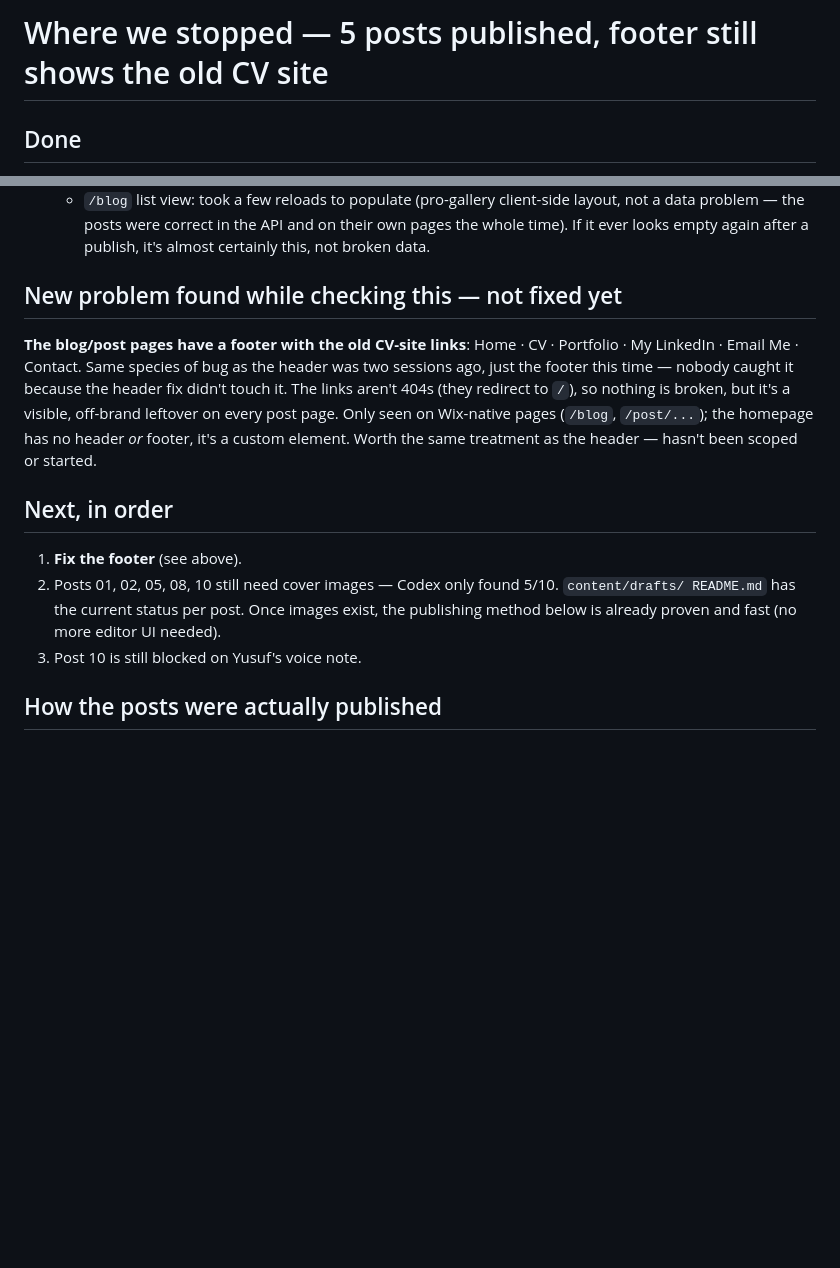
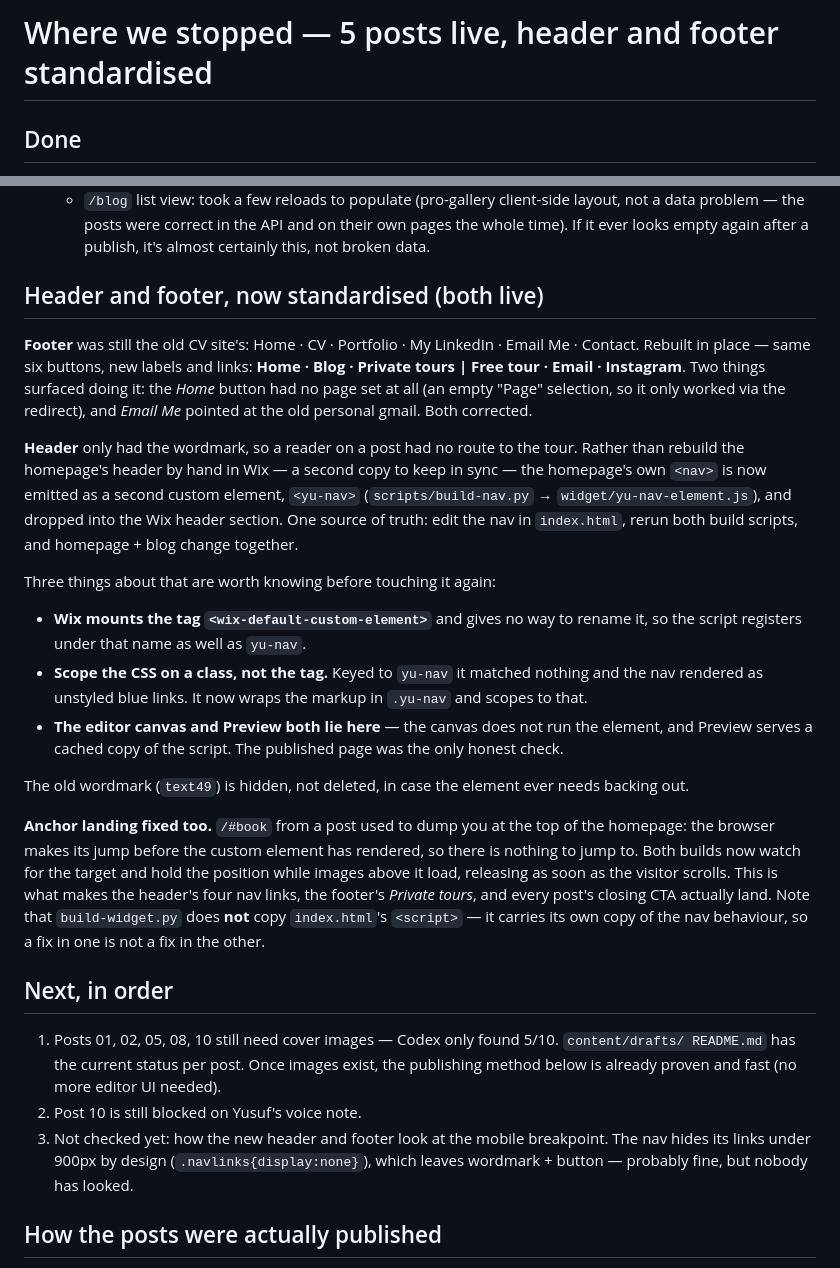
Before and after one commit to fenerszymanski/yusufucuz.com, a Markdown page: content/HANDOFF.md, 2 parts joined by grey strips. Drawn GitHub-style; blank space fills up the shorter version.

Commit message:
Record the header and footer standardisation
Both now match the homepage and are live. Notes the three traps in the
Wix custom-element route (fixed tag name, class-based CSS scoping, and
that neither the canvas nor Preview tells the truth), and that
build-widget.py keeps its own copy of the nav behaviour.

```diff
--- a/content/HANDOFF.md
+++ b/content/HANDOFF.md
@@ -1,4 +1,4 @@
-# Where we stopped — 5 posts published, footer still shows the old CV site
+# Where we stopped — 5 posts live, header and footer standardised
 
 ## Done
 
@@ -21,23 +21,48 @@
     data problem — the posts were correct in the API and on their own pages the whole time).
     If it ever looks empty again after a publish, it's almost certainly this, not broken data.
 
-## New problem found while checking this — not fixed yet
+## Header and footer, now standardised (both live)
 
-**The blog/post pages have a footer with the old CV-site links**: Home · CV · Portfolio ·
-My LinkedIn · Email Me · Contact. Same species of bug as the header was two sessions ago, just
-the footer this time — nobody caught it because the header fix didn't touch it. The links
-aren't 404s (they redirect to `/`), so nothing is broken, but it's a visible, off-brand
-leftover on every post page. Only seen on Wix-native pages (`/blog`, `/post/...`); the
-homepage has no header *or* footer, it's a custom element. Worth the same treatment as the
-header — hasn't been scoped or started.
+**Footer** was still the old CV site's: Home · CV · Portfolio · My LinkedIn · Email Me ·
+Contact. Rebuilt in place — same six buttons, new labels and links:
+**Home · Blog · Private tours | Free tour · Email · Instagram**. Two things surfaced doing it:
+the *Home* button had no page set at all (an empty "Page" selection, so it only worked via the
+redirect), and *Email Me* pointed at the old personal gmail. Both corrected.
+
+**Header** only had the wordmark, so a reader on a post had no route to the tour. Rather than
+rebuild the homepage's header by hand in Wix — a second copy to keep in sync — the homepage's
+own `<nav>` is now emitted as a second custom element, `<yu-nav>` (`scripts/build-nav.py` →
+`widget/yu-nav-element.js`), and dropped into the Wix header section. One source of truth:
+edit the nav in `index.html`, rerun both build scripts, and homepage + blog change together.
+
+Three things about that are worth knowing before touching it again:
+
+- **Wix mounts the tag `<wix-default-custom-element>`** and gives no way to rename it, so the
+  script registers under that name as well as `yu-nav`.
+- **Scope the CSS on a class, not the tag.** Keyed to `yu-nav` it matched nothing and the nav
+  rendered as unstyled blue links. It now wraps the markup in `.yu-nav` and scopes to that.
+- **The editor canvas and Preview both lie here** — the canvas does not run the element, and
+  Preview serves a cached copy of the script. The published page was the only honest check.
+
+The old wordmark (`text49`) is hidden, not deleted, in case the element ever needs backing out.
+
+**Anchor landing fixed too.** `/#book` from a post used to dump you at the top of the homepage:
+the browser makes its jump before the custom element has rendered, so there is nothing to jump
+to. Both builds now watch for the target and hold the position while images above it load,
+releasing as soon as the visitor scrolls. This is what makes the header's four nav links, the
+footer's *Private tours*, and every post's closing CTA actually land. Note that
+`build-widget.py` does **not** copy `index.html`'s `<script>` — it carries its own copy of the
+nav behaviour, so a fix in one is not a fix in the other.
 
 ## Next, in order
 
-1. **Fix the footer** (see above).
-2. Posts 01, 02, 05, 08, 10 still need cover images — Codex only found 5/10. `content/drafts/
+1. Posts 01, 02, 05, 08, 10 still need cover images — Codex only found 5/10. `content/drafts/
    README.md` has the current status per post. Once images exist, the publishing method below
    is already proven and fast (no more editor UI needed).
-3. Post 10 is still blocked on Yusuf's voice note.
+2. Post 10 is still blocked on Yusuf's voice note.
+3. Not checked yet: how the new header and footer look at the mobile breakpoint. The nav hides
+   its links under 900px by design (`.navlinks{display:none}`), which leaves wordmark + button
+   — probably fine, but nobody has looked.
 
 ## How the posts were actually published
 
```
